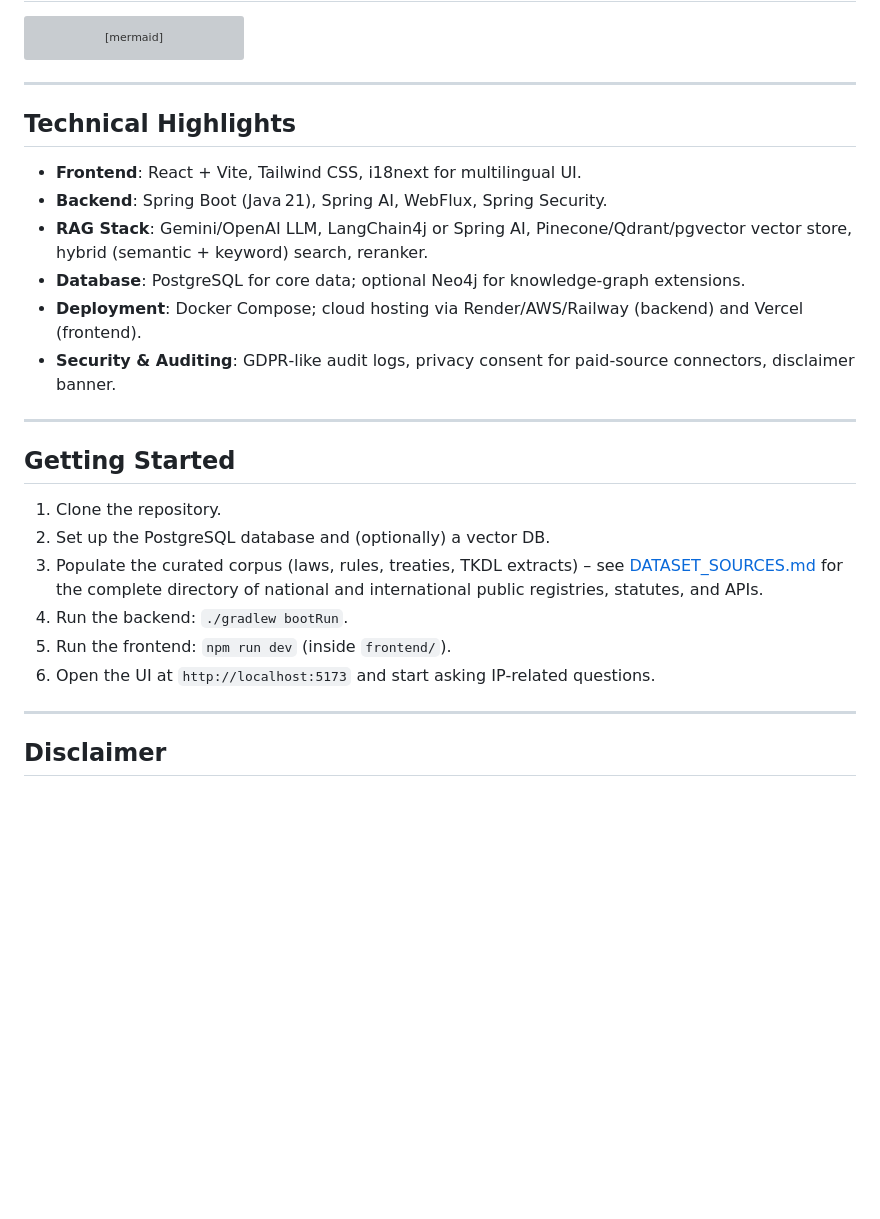
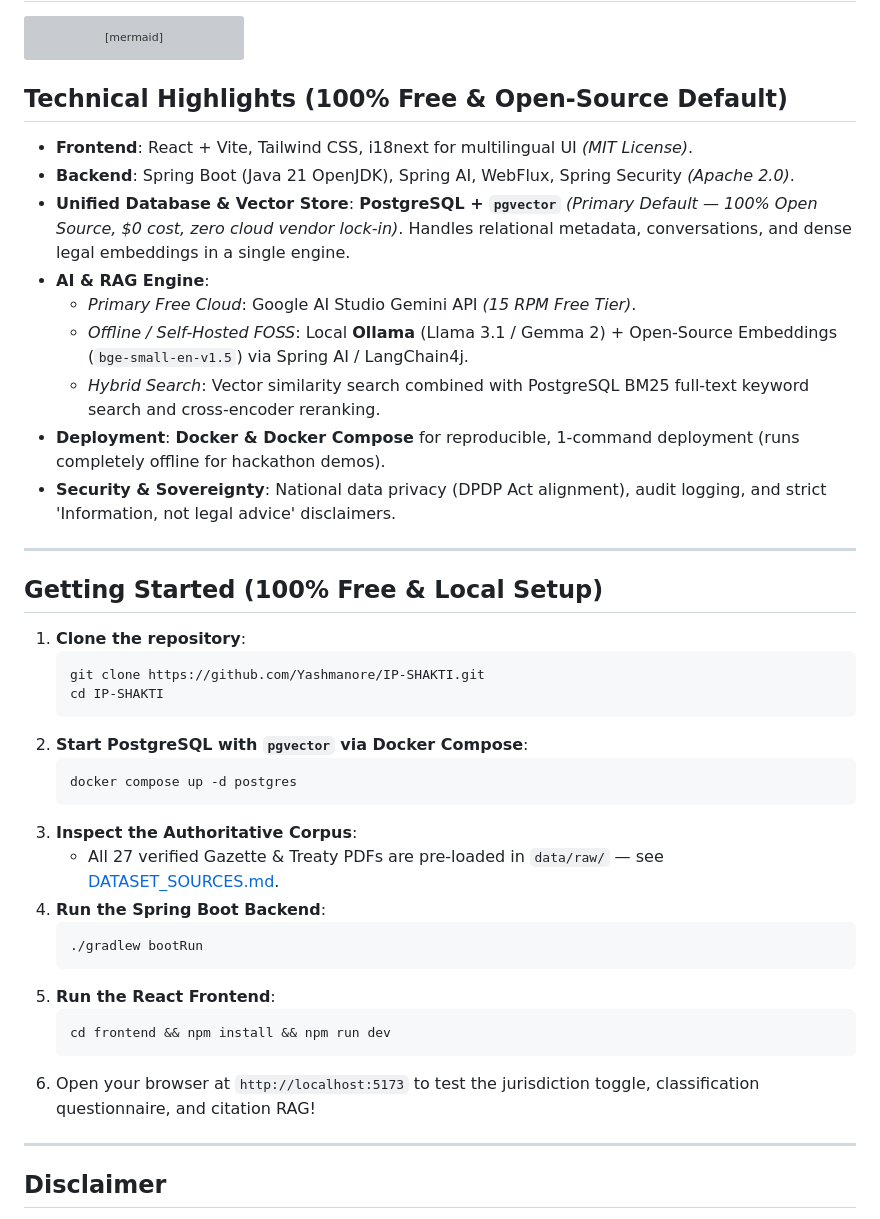
Before and after one commit to Yashmanore/IP-SHAKTI, a Markdown page: README.md, the part around the change. Drawn GitHub-style; blank space fills up the shorter version; grey boxes are pictures that could not be loaded.

Commit message:
Highlight PostgreSQL + pgvector and 100% Free/FOSS configuration as default

````diff
--- a/README.md
+++ b/README.md
@@ -81,25 +81,40 @@ flowchart TD
     H --> I[Next Steps / Escalation]
 ```
 
----
-
-## Technical Highlights
-- **Frontend**: React + Vite, Tailwind CSS, i18next for multilingual UI.
-- **Backend**: Spring Boot (Java 21), Spring AI, WebFlux, Spring Security.
-- **RAG Stack**: Gemini/OpenAI LLM, LangChain4j or Spring AI, Pinecone/Qdrant/pgvector vector store, hybrid (semantic + keyword) search, reranker.
-- **Database**: PostgreSQL for core data; optional Neo4j for knowledge‑graph extensions.
-- **Deployment**: Docker Compose; cloud hosting via Render/AWS/Railway (backend) and Vercel (frontend).
-- **Security & Auditing**: GDPR‑like audit logs, privacy consent for paid‑source connectors, disclaimer banner.
+## Technical Highlights (100% Free & Open-Source Default)
+- **Frontend**: React + Vite, Tailwind CSS, i18next for multilingual UI *(MIT License)*.
+- **Backend**: Spring Boot (Java 21 OpenJDK), Spring AI, WebFlux, Spring Security *(Apache 2.0)*.
+- **Unified Database & Vector Store**: **PostgreSQL + `pgvector`** *(Primary Default — 100% Open Source, $0 cost, zero cloud vendor lock-in)*. Handles relational metadata, conversations, and dense legal embeddings in a single engine.
+- **AI & RAG Engine**:
+  - *Primary Free Cloud*: Google AI Studio Gemini API *(15 RPM Free Tier)*.
+  - *Offline / Self-Hosted FOSS*: Local **Ollama** (Llama 3.1 / Gemma 2) + Open-Source Embeddings (`bge-small-en-v1.5`) via Spring AI / LangChain4j.
+  - *Hybrid Search*: Vector similarity search combined with PostgreSQL BM25 full-text keyword search and cross-encoder reranking.
+- **Deployment**: **Docker & Docker Compose** for reproducible, 1-command deployment (runs completely offline for hackathon demos).
+- **Security & Sovereignty**: National data privacy (DPDP Act alignment), audit logging, and strict 'Information, not legal advice' disclaimers.
 
 ---
 
-## Getting Started
-1. Clone the repository.
-2. Set up the PostgreSQL database and (optionally) a vector DB.
-3. Populate the curated corpus (laws, rules, treaties, TKDL extracts) – see [DATASET_SOURCES.md](file:///d:/general/GenAI/IP-SHAKTI/DATASET_SOURCES.md) for the complete directory of national and international public registries, statutes, and APIs.
-4. Run the backend: `./gradlew bootRun`.
-5. Run the frontend: `npm run dev` (inside `frontend/`).
-6. Open the UI at `http://localhost:5173` and start asking IP‑related questions.
+## Getting Started (100% Free & Local Setup)
+1. **Clone the repository**:
+   ```bash
+   git clone https://github.com/Yashmanore/IP-SHAKTI.git
+   cd IP-SHAKTI
+   ```
+2. **Start PostgreSQL with `pgvector` via Docker Compose**:
+   ```bash
+   docker compose up -d postgres
+   ```
+3. **Inspect the Authoritative Corpus**:
+   - All 27 verified Gazette & Treaty PDFs are pre-loaded in `data/raw/` — see [DATASET_SOURCES.md](file:///d:/general/GenAI/IP-SHAKTI/DATASET_SOURCES.md).
+4. **Run the Spring Boot Backend**:
+   ```bash
+   ./gradlew bootRun
+   ```
+5. **Run the React Frontend**:
+   ```bash
+   cd frontend && npm install && npm run dev
+   ```
+6. Open your browser at `http://localhost:5173` to test the jurisdiction toggle, classification questionnaire, and citation RAG!
 
 ---
 
````
Also changed, not shown: SPEC.md (+17 -5 lines).
